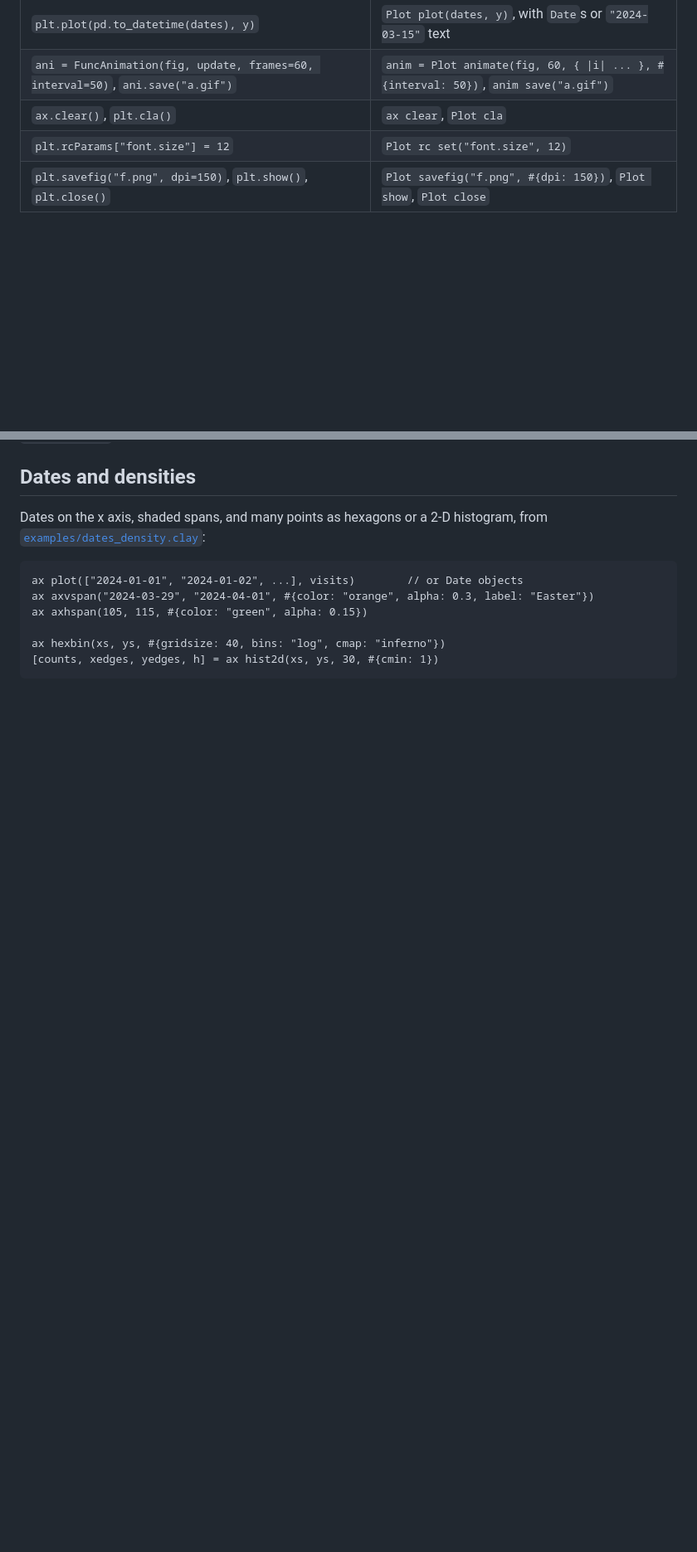
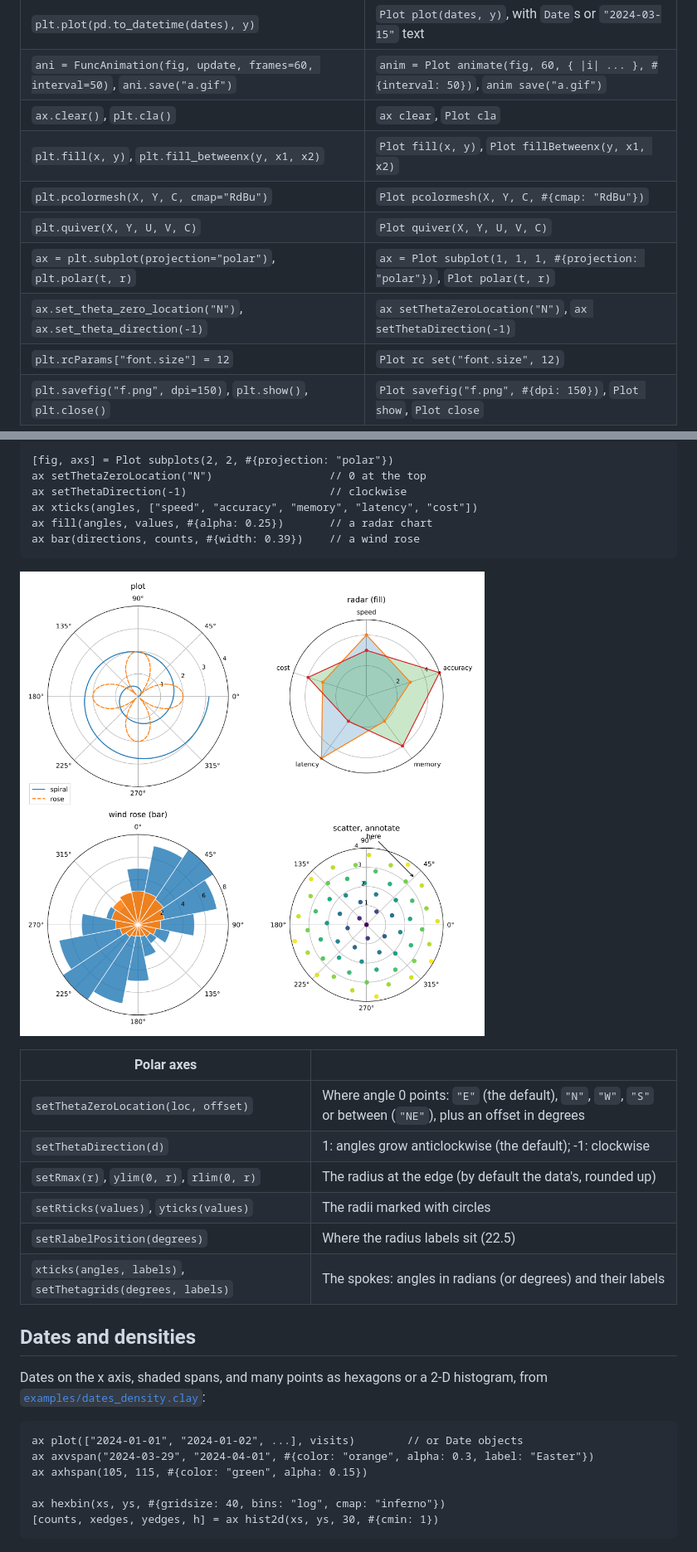
Before and after one commit to mseminatore/clay-plot, a Markdown page: README.md, 2 parts joined by grey strips. Shown at 83% size. Rendered like a GitHub page; pictures changed too: docs/images/polar.png (added); blank space fills up the shorter version.

Commit message:
add polar, fields and embedding

````diff
--- a/README.md
+++ b/README.md
@@ -77,6 +77,11 @@ fig savefig("subplots.svg")
 | `plt.plot(pd.to_datetime(dates), y)` | `Plot plot(dates, y)`, with `Date`s or `"2024-03-15"` text |
 | `ani = FuncAnimation(fig, update, frames=60, interval=50)`, `ani.save("a.gif")` | `anim = Plot animate(fig, 60, { \|i\| ... }, #{interval: 50})`, `anim save("a.gif")` |
 | `ax.clear()`, `plt.cla()` | `ax clear`, `Plot cla` |
+| `plt.fill(x, y)`, `plt.fill_betweenx(y, x1, x2)` | `Plot fill(x, y)`, `Plot fillBetweenx(y, x1, x2)` |
+| `plt.pcolormesh(X, Y, C, cmap="RdBu")` | `Plot pcolormesh(X, Y, C, #{cmap: "RdBu"})` |
+| `plt.quiver(X, Y, U, V, C)` | `Plot quiver(X, Y, U, V, C)` |
+| `ax = plt.subplot(projection="polar")`, `plt.polar(t, r)` | `ax = Plot subplot(1, 1, 1, #{projection: "polar"})`, `Plot polar(t, r)` |
+| `ax.set_theta_zero_location("N")`, `ax.set_theta_direction(-1)` | `ax setThetaZeroLocation("N")`, `ax setThetaDirection(-1)` |
 | `plt.rcParams["font.size"] = 12` | `Plot rc set("font.size", 12)` |
 | `plt.savefig("f.png", dpi=150)`, `plt.show()`, `plt.close()` | `Plot savefig("f.png", #{dpi: 150})`, `Plot show`, `Plot close` |
 
@@ -265,3 +291,23 @@ strings a backslash is written `\\`, so `"$\\sigma^2$"` is matplotlib's `r"$\sig
+```clay norun
+[fig, axs] = Plot subplots(2, 2, #{projection: "polar"})
+ax setThetaZeroLocation("N")                  // 0 at the top
+ax setThetaDirection(-1)                      // clockwise
+ax xticks(angles, ["speed", "accuracy", "memory", "latency", "cost"])
+ax fill(angles, values, #{alpha: 0.25})       // a radar chart
+ax bar(directions, counts, #{width: 0.39})    // a wind rose
+```
+
+![Polar axes](docs/images/polar.png)
+
+| Polar axes | |
+|---|---|
+| `setThetaZeroLocation(loc, offset)` | Where angle 0 points: `"E"` (the default), `"N"`, `"W"`, `"S"` or between (`"NE"`), plus an offset in degrees |
+| `setThetaDirection(d)` | 1: angles grow anticlockwise (the default); -1: clockwise |
+| `setRmax(r)`, `ylim(0, r)`, `rlim(0, r)` | The radius at the edge (by default the data's, rounded up) |
+| `setRticks(values)`, `yticks(values)` | The radii marked with circles |
+| `setRlabelPosition(degrees)` | Where the radius labels sit (22.5) |
+| `xticks(angles, labels)`, `setThetagrids(degrees, labels)` | The spokes: angles in radians (or degrees) and their labels |
+
 ## Dates and densities
 
 Dates on the x axis, shaded spans, and many points as hexagons or a 2-D histogram, from
````
Also changed, not shown: other parts of README.md (+44 -2 lines), docs/images/fashion_mnist_embedding.png (added), docs/images/fields.png (added), 9 other files.
